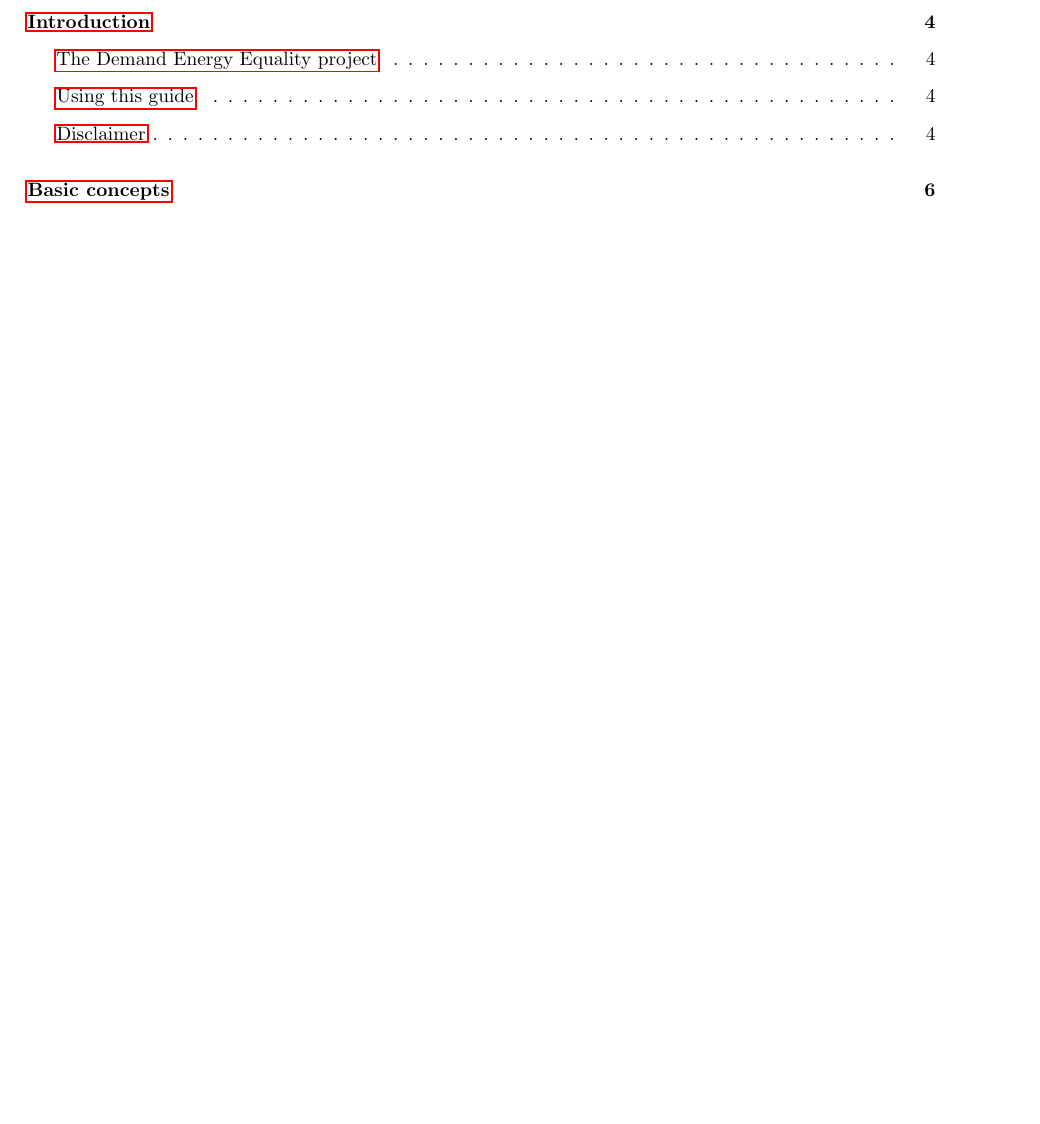
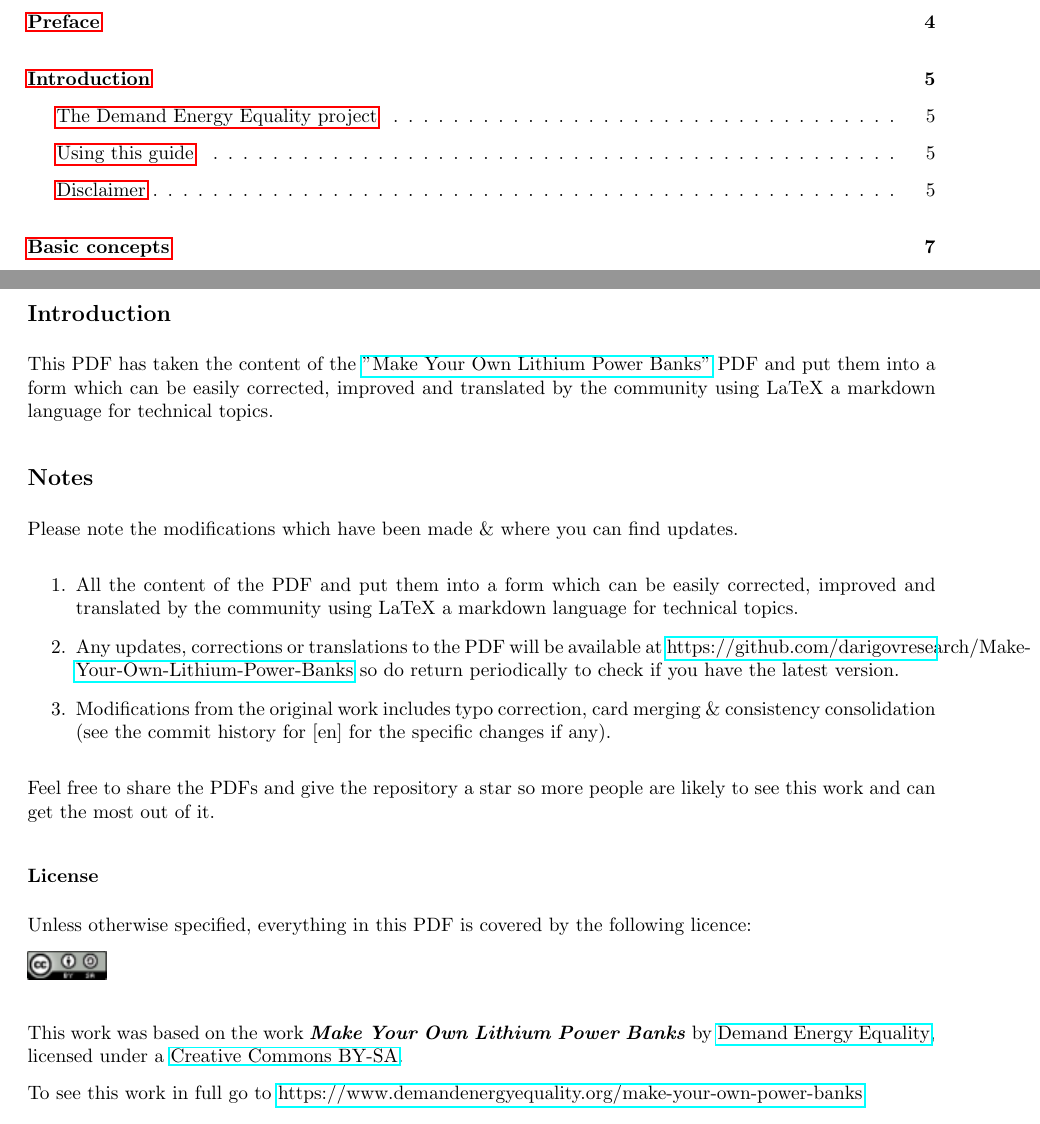
Before and after one commit to darigovresearch/Make-Your-Own-Lithium-Power-Banks, a LaTeX document (en_make_your_own_lithium_power_banks.tex): part of page 2 of 18 before the commit and two parts of pages 2 and 4 of 19 after it, the two joined at a grey line, cut at the place of the change, the shorter picture padded with empty space. Compiled offline with pdfLaTeX.

Commit message:
feat[en]: Adds initial content to preface, resolves #7

```diff
--- a/en_make_your_own_lithium_power_banks.tex
+++ b/en_make_your_own_lithium_power_banks.tex
@@ -82,6 +82,48 @@
 \newpage
 
 \tableofcontents
+
+\newpage
+
+\section{Preface} % (fold)
+\label{sec:preface}
+
+  \subsection*{Introduction} % (fold)
+  \label{sub:introduction}
+
+    This PDF has taken the content of the \href{https://www.demandenergyequality.org/make-your-own-power-banks}{"Make Your Own Lithium Power Banks"} PDF and put them into a form which can be easily corrected, improved and translated by the community using LaTeX a markdown language for technical topics.
+
+  % subsection introduction (end)
+
+  \subsection*{Notes} % (fold)
+  \label{sub:notes}
+
+    Please note the modifications which have been made \& where you can find updates.
+
+    \begin{enumerate}
+      \item All the content of the PDF and put them into a form which can be easily corrected, improved and translated by the community using LaTeX a markdown language for technical topics.
+      \item Any updates, corrections or translations to the PDF will be available at \href{https://github.com/darigovresearch/Make-Your-Own-Lithium-Power-Banks}{https://github.com/darigovresearch/Make-Your-Own-Lithium-Power-Banks} so do return periodically to check if you have the latest version.
+      \item Modifications from the original work includes typo correction, card merging \& consistency consolidation (see the commit history for [en] for the specific changes if any).
+    \end{enumerate}
+
+    Feel free to share the PDFs and give the repository a star so more people are likely to see this work and can get the most out of it.
+
+  % subsection notes (end)
+
+  \subsubsection*{License} % (fold)
+  \label{ssub:license}
+
+    Unless otherwise specified, everything in this PDF is covered by the following licence:
+
+    \includegraphics[]{Images/image_0_2_(license).png} \newline
+
+    This work was based on the work \textbf{\textit{Make Your Own Lithium Power Banks}} by \href{https://www.demandenergyequality.org/}{Demand Energy Equality}, licensed under a \href{https://creativecommons.org/licenses/by-sa/4.0/legalcode}{Creative Commons BY-SA}.
+
+    To see this work in full go to \href{https://www.demandenergyequality.org/make-your-own-power-banks}{https://www.demandenergyequality.org/make-your-own-power-banks}
+
+  % subsubsection license (end)
+
+% section preface (end)
 
 \newpage
 
```
